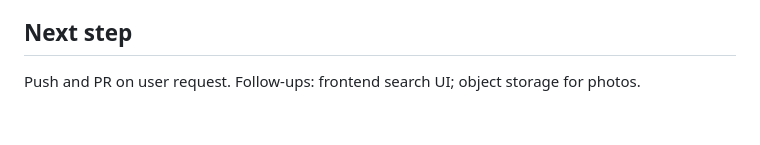
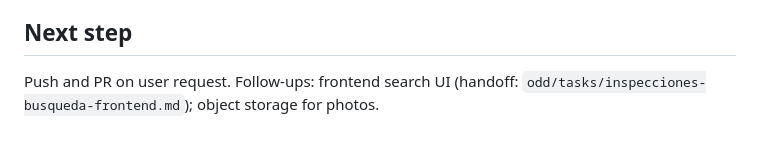
Before and after one commit to MelanySaez/Nautic, a Markdown page: odd/tasks/inspecciones-busqueda.md, the part around the change. Rendered like a GitHub page.

Commit message:
docs(odd): add inspecciones-busqueda-frontend handoff document

```diff
--- a/odd/tasks/inspecciones-busqueda.md
+++ b/odd/tasks/inspecciones-busqueda.md
@@ -96,4 +96,4 @@ Resolved: user installed `postgresql-contrib`; `migrate` applied 0002 to NauticD
   Assess from 772dfa0: medium, under_budget (162 lines).
 
 ## Next step
-Push and PR on user request. Follow-ups: frontend search UI; object storage for photos.
+Push and PR on user request. Follow-ups: frontend search UI (handoff: `odd/tasks/inspecciones-busqueda-frontend.md`); object storage for photos.
```
Also changed, not shown: odd/tasks/inspecciones-busqueda-frontend.md (added, +134 -0 lines).
